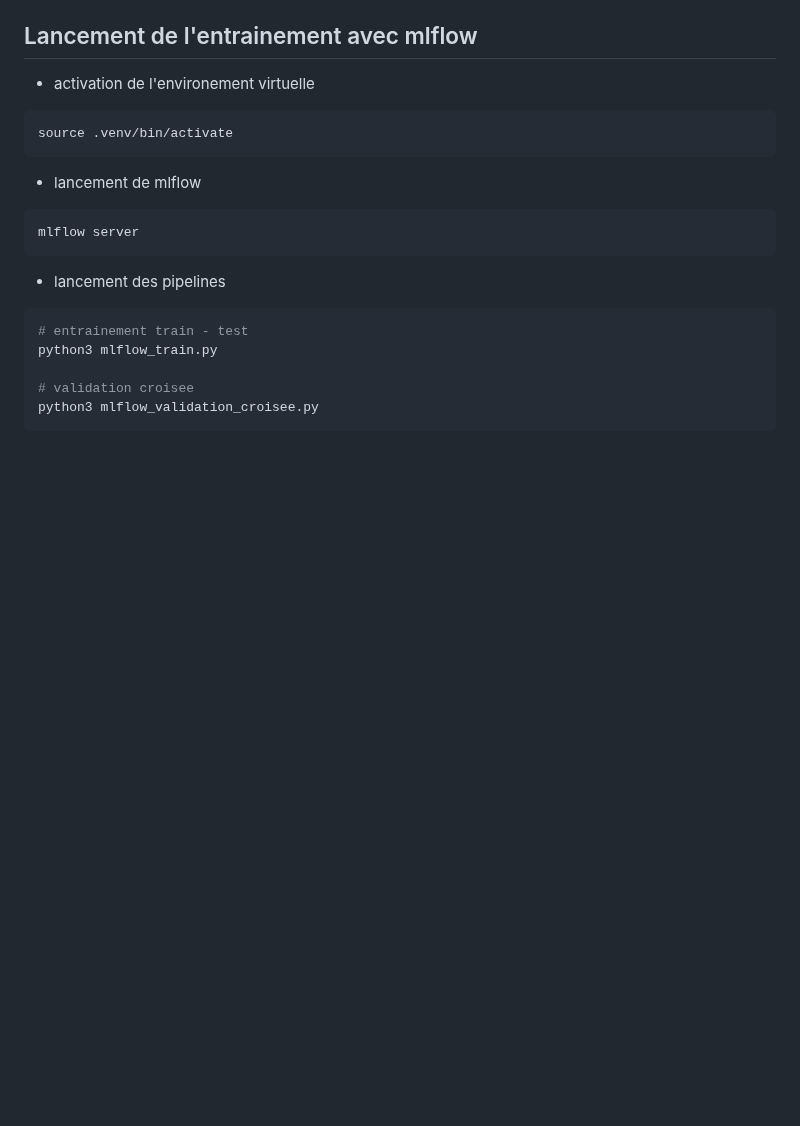
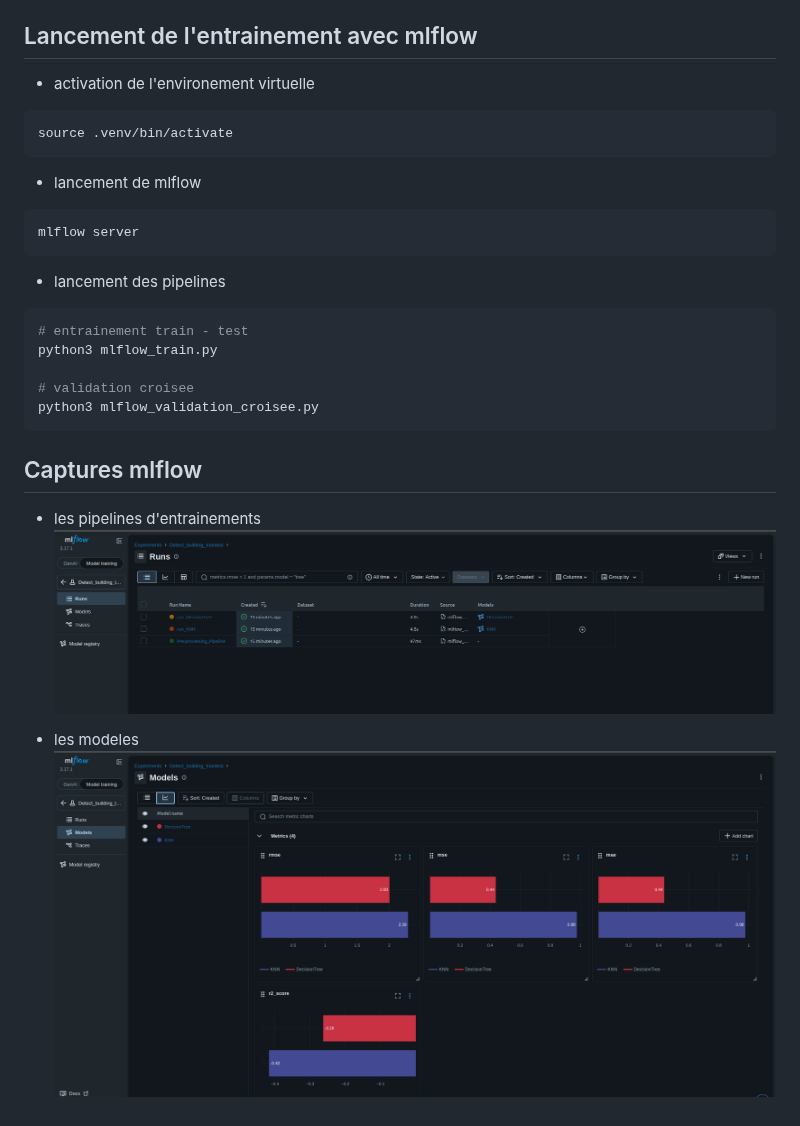
Before and after one commit to MbeHenri/detect_user_building, a Markdown page: README.md, the part around the change. GitHub-like rendering; pictures changed too: images/mlflow_models.png (added), images/mlflow_runs.png (added); blank space fills up the shorter version.

Commit message:
feat: Enhance README with MLflow captures and add training and model images

````diff
--- a/README.md
+++ b/README.md
@@ -60,3 +60,11 @@ python3 mlflow_train.py
 # validation croisee
 python3 mlflow_validation_croisee.py
 ```
+
+## Captures mlflow
+
+- les pipelines d'entrainements
+![runs](images/mlflow_runs.png)
+
+- les modeles
+![modeles](images/mlflow_models.png)
````
